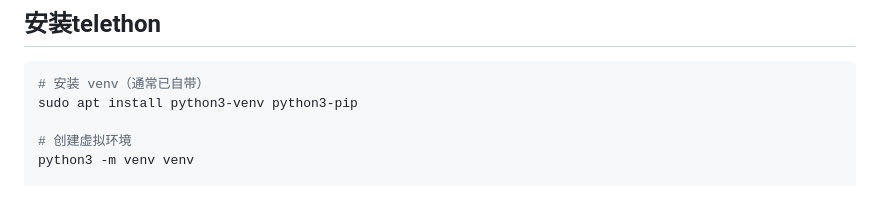
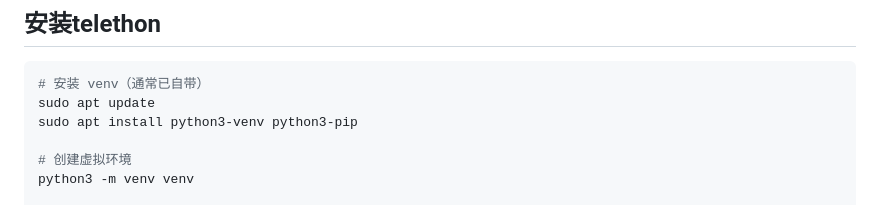
Before and after one commit to xmdragon/telegram_channel, a Markdown page: README.md, the part around the change. Rendered like a GitHub page.

Commit message:
修改README.md文件

````diff
--- a/README.md
+++ b/README.md
@@ -12,6 +12,7 @@
 ## 安装telethon
 ``` bash
 # 安装 venv（通常已自带）
+sudo apt update
 sudo apt install python3-venv python3-pip
 
 # 创建虚拟环境
````
